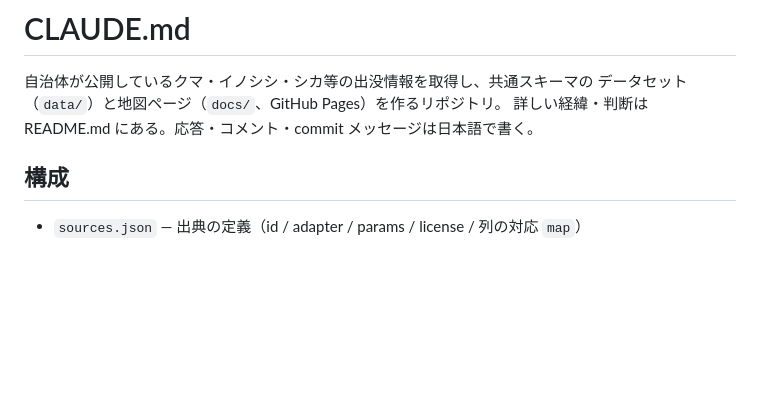
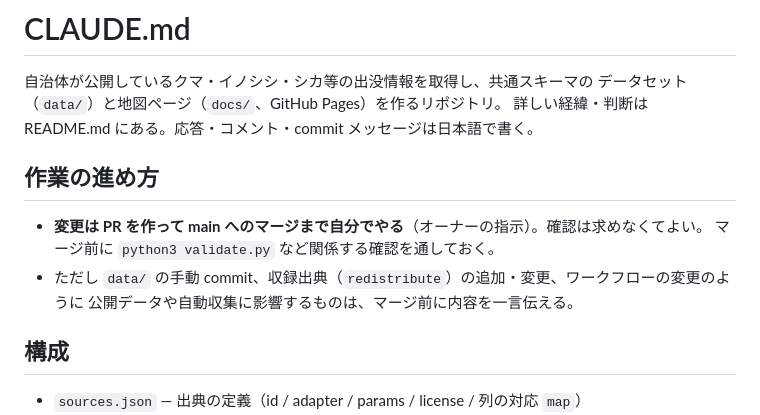
Before and after one commit to yasumorishima/japan-wildlife-sightings, a Markdown page: CLAUDE.md, the part around the change. Rendered like a GitHub page; blank space fills up the shorter version.

Commit message:
CLAUDE.md: PR はマージまで自分で行う方針を追記 (#2)
Claude-Session: https://claude.ai/code/session_01PxieeNEZTh8fRhHoNdfRWH

Co-authored-by: Claude <noreply@anthropic.com>

```diff
--- a/CLAUDE.md
+++ b/CLAUDE.md
@@ -3,6 +3,13 @@
 自治体が公開しているクマ・イノシシ・シカ等の出没情報を取得し、共通スキーマの
 データセット（`data/`）と地図ページ（`docs/`、GitHub Pages）を作るリポジトリ。
 詳しい経緯・判断は README.md にある。応答・コメント・commit メッセージは日本語で書く。
+
+## 作業の進め方
+
+- **変更は PR を作って main へのマージまで自分でやる**（オーナーの指示）。確認は求めなくてよい。
+  マージ前に `python3 validate.py` など関係する確認を通しておく。
+- ただし `data/` の手動 commit、収録出典（`redistribute`）の追加・変更、ワークフローの変更のように
+  公開データや自動収集に影響するものは、マージ前に内容を一言伝える。
 
 ## 構成
 
```
